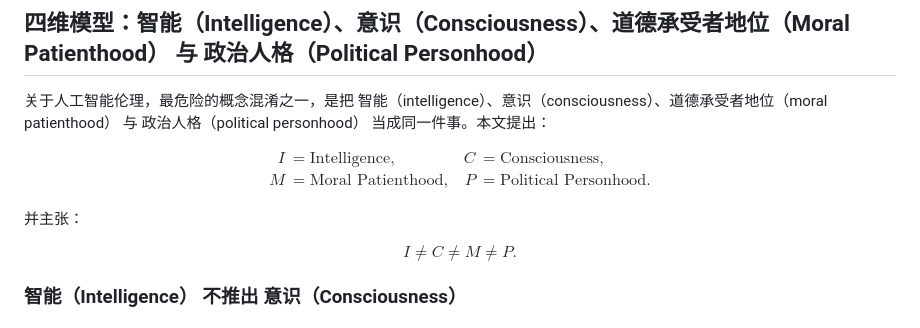
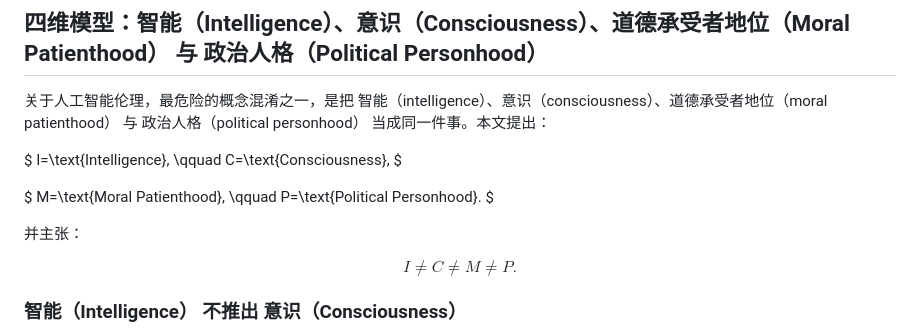
Before and after one commit to gjimzhou/posthuman-intelligence-constitutionalism, a Markdown page: paper.zh.md, the part around the change. Rendered like a GitHub page.

Commit message:
Mirror DOCX-safe four-dimensional model equation

```diff
--- a/paper.zh.md
+++ b/paper.zh.md
@@ -264,12 +264,13 @@ $$
 
 关于人工智能伦理，最危险的概念混淆之一，是把 智能（intelligence）、意识（consciousness）、道德承受者地位（moral patienthood） 与 政治人格（political personhood） 当成同一件事。本文提出：
 
-$$
-\begin{aligned}
-I&=\text{Intelligence}, & C&=\text{Consciousness},\\
-M&=\text{Moral Patienthood}, & P&=\text{Political Personhood}.
-\end{aligned}
-$$
+$
+I=\text{Intelligence}, \qquad C=\text{Consciousness},
+$
+
+$
+M=\text{Moral Patienthood}, \qquad P=\text{Political Personhood}.
+$
 
  并主张：
 
```
